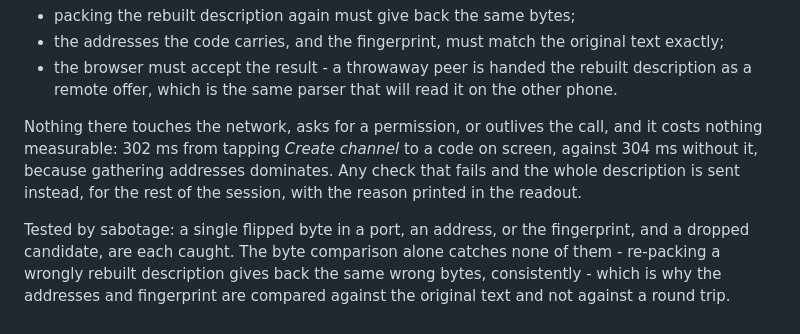
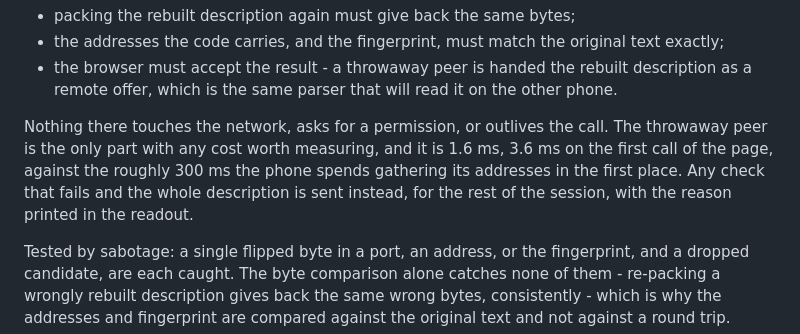
Before and after one commit to mottozo-gettingthere/girgir, a Markdown page: README.md, the part around the change. Rendered like a GitHub page.

Commit message:
Correct how the self-check's cost was measured
The 302 ms against 304 ms in the last commit compared two runs that both
ran the check - one producing a short code, one falling back - so it was
not a measurement of the check at all. The costly step is the throwaway
peer, timed directly: 1.6 ms median over twelve runs, 3.6 ms on the first
call, against roughly 300 ms spent gathering addresses. The conclusion
stands; the evidence for it did not.

Co-Authored-By: Claude Opus 5 <noreply@anthropic.com>

```diff
--- a/README.md
+++ b/README.md
@@ -540,11 +540,12 @@ checks, cheapest first:
   description as a remote offer, which is the same parser that will read it on
   the other phone.
 
-Nothing there touches the network, asks for a permission, or outlives the call,
-and it costs nothing measurable: 302 ms from tapping *Create channel* to a code
-on screen, against 304 ms without it, because gathering addresses dominates.
-Any check that fails and the whole description is sent instead, for the rest of
-the session, with the reason printed in the readout.
+Nothing there touches the network, asks for a permission, or outlives the call.
+The throwaway peer is the only part with any cost worth measuring, and it is
+1.6 ms, 3.6 ms on the first call of the page, against the roughly 300 ms the
+phone spends gathering its addresses in the first place. Any check that fails
+and the whole description is sent instead, for the rest of the session, with
+the reason printed in the readout.
 
 Tested by sabotage: a single flipped byte in a port, an address, or the
 fingerprint, and a dropped candidate, are each caught. The byte comparison
```
